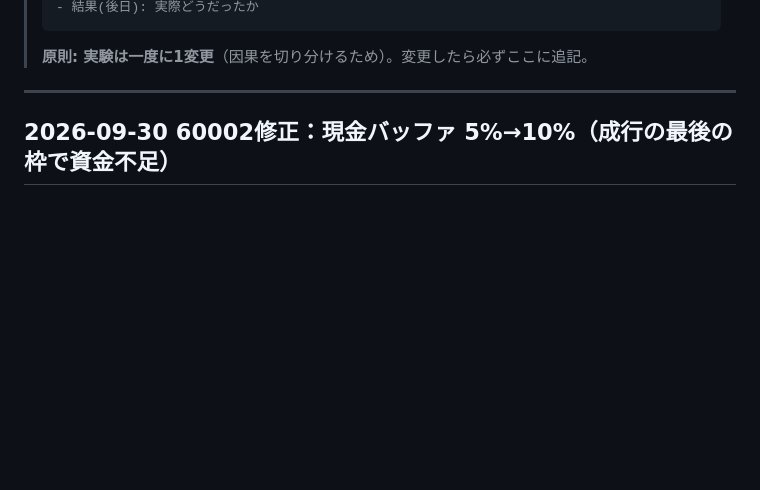
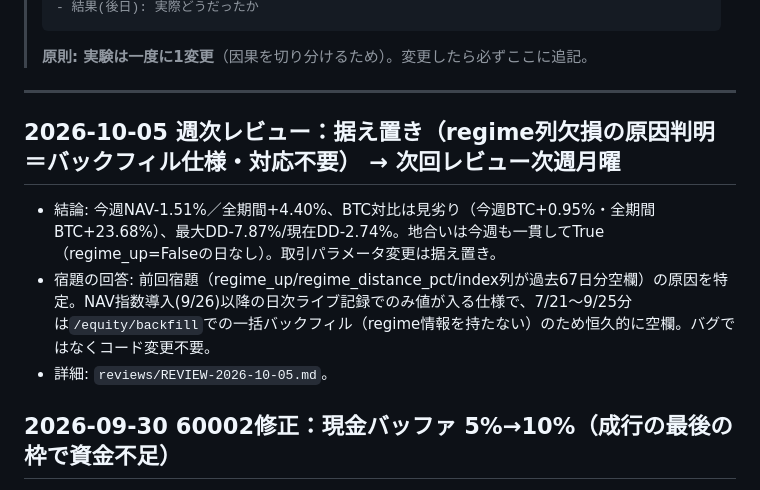
Before and after one commit to liimoo/TradingView, a Markdown page: CHANGELOG.md, the part around the change. Drawn GitHub-style; blank space fills up the shorter version.

Commit message:
週次レビュー(2026-10-05)：据え置き＋regime列欠損の原因判明(対応不要)
Co-Authored-By: Claude Sonnet 5 <noreply@anthropic.com>
Claude-Session: https://claude.ai/code/session_01NiaTAsahUKNV1mTPJmQiDm

```diff
--- a/CHANGELOG.md
+++ b/CHANGELOG.md
@@ -16,6 +16,11 @@
 > **原則: 実験は一度に1変更**（因果を切り分けるため）。変更したら必ずここに追記。
 
 ---
+
+## 2026-10-05 週次レビュー：据え置き（regime列欠損の原因判明＝バックフィル仕様・対応不要） → 次回レビュー次週月曜
+- 結論: 今週NAV-1.51%／全期間+4.40%、BTC対比は見劣り（今週BTC+0.95%・全期間BTC+23.68%）、最大DD-7.87%/現在DD-2.74%。地合いは今週も一貫してTrue（regime_up=Falseの日なし）。取引パラメータ変更は据え置き。
+- 宿題の回答: 前回宿題（regime_up/regime_distance_pct/index列が過去67日分空欄）の原因を特定。NAV指数導入(9/26)以降の日次ライブ記録でのみ値が入る仕様で、7/21〜9/25分は`/equity/backfill`での一括バックフィル（regime情報を持たない）のため恒久的に空欄。バグではなくコード変更不要。
+- 詳細: `reviews/REVIEW-2026-10-05.md`。
 
 ## 2026-09-30 60002修正：現金バッファ 5%→10%（成行の最後の枠で資金不足）
 - 事象: 9/30のリバランスで **SOL/JPYの買いが bitbank 60002（資金不足）で失敗**。5銘柄×19%＝95%投資で現金5%しか残らず、最後の空き枠を成行で埋める際に手数料+滑り分が足りなかった。
```
Also changed, not shown: reviews/REVIEW-2026-10-05.md (added, +43 -0 lines).
